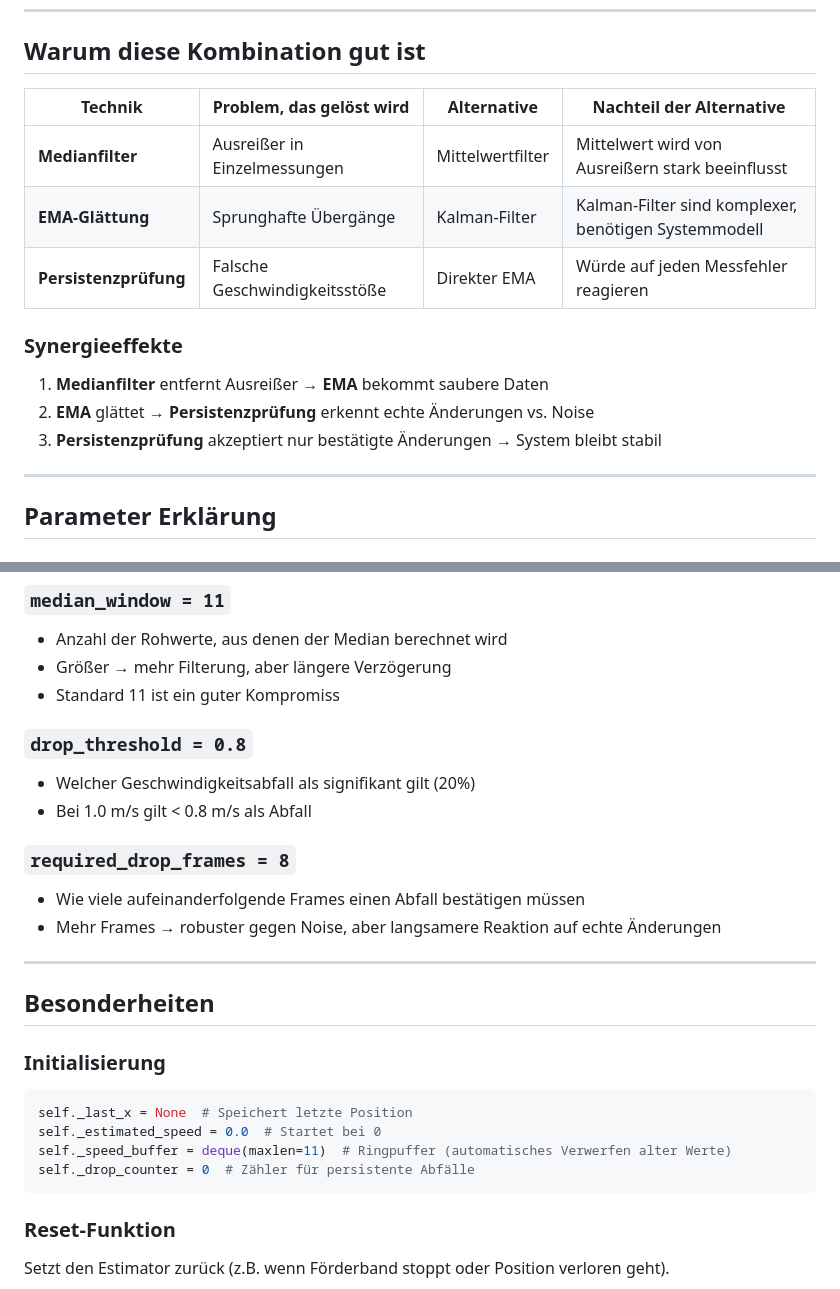
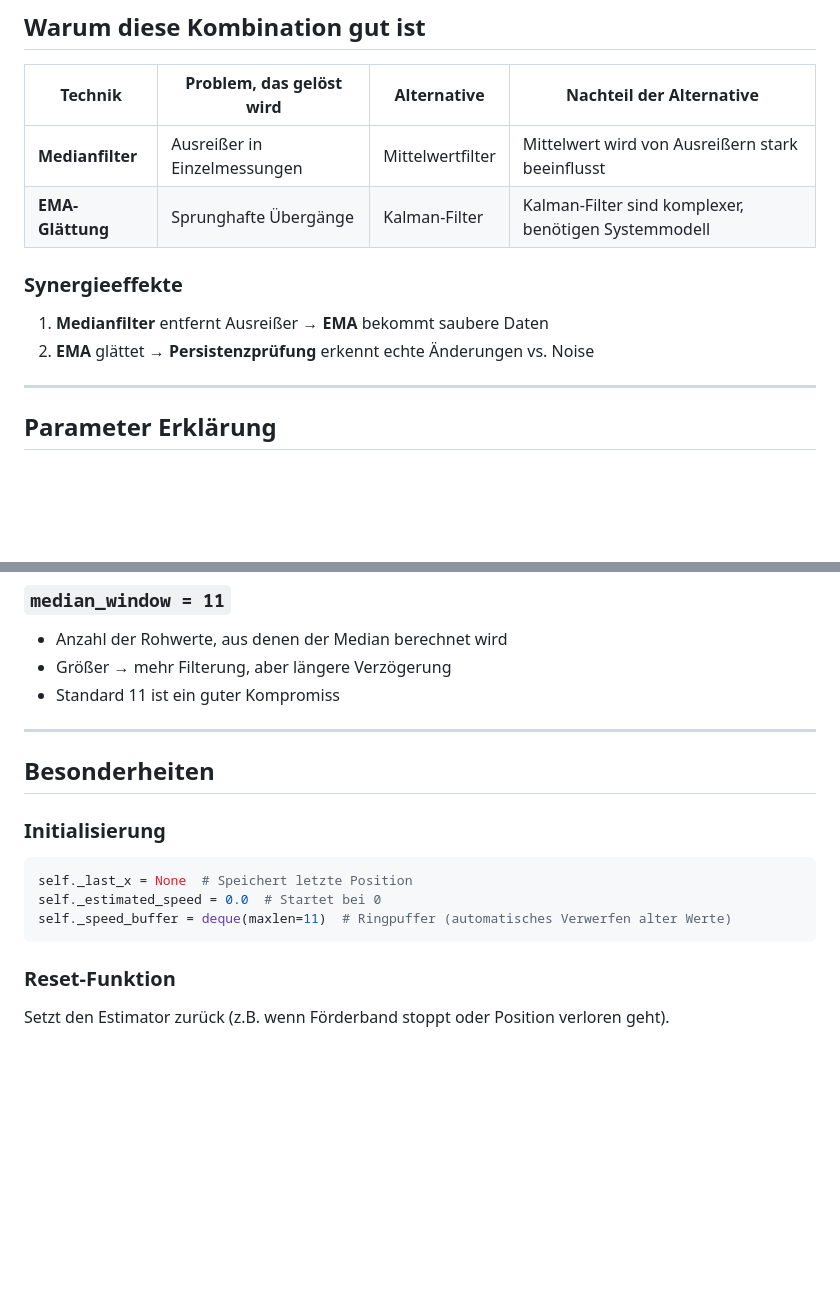
Before and after one commit to derlole/NimSort42, a Markdown page: docs/nimsort_logic/conveyorbelt_speed_math.md, 2 parts joined by grey strips. GitHub-like rendering; blank space fills up the shorter version.

````diff
--- a/docs/nimsort_logic/conveyorbelt_speed_math.md
+++ b/docs/nimsort_logic/conveyorbelt_speed_math.md
@@ -172,13 +128,11 @@ update(x_m, ts_ms):
 |---------|---------------------------|-------------|--------------------------|
 | **Medianfilter** | Ausreißer in Einzelmessungen | Mittelwertfilter | Mittelwert wird von Ausreißern stark beeinflusst |
 | **EMA-Glättung** | Sprunghafte Übergänge | Kalman-Filter | Kalman-Filter sind komplexer, benötigen Systemmodell |
-| **Persistenzprüfung** | Falsche Geschwindigkeitsstöße | Direkter EMA | Würde auf jeden Messfehler reagieren |
 
 ### Synergieeffekte
 
 1. **Medianfilter** entfernt Ausreißer → **EMA** bekommt saubere Daten
 2. **EMA** glättet → **Persistenzprüfung** erkennt echte Änderungen vs. Noise
-3. **Persistenzprüfung** akzeptiert nur bestätigte Änderungen → System bleibt stabil
 
 ---
 
@@ -194,14 +148,6 @@ update(x_m, ts_ms):
 - Größer → mehr Filterung, aber längere Verzögerung
 - Standard 11 ist ein guter Kompromiss
 
-### `drop_threshold = 0.8`
-- Welcher Geschwindigkeitsabfall als signifikant gilt (20%)
-- Bei 1.0 m/s gilt < 0.8 m/s als Abfall
-
-### `required_drop_frames = 8`
-- Wie viele aufeinanderfolgende Frames einen Abfall bestätigen müssen
-- Mehr Frames → robuster gegen Noise, aber langsamere Reaktion auf echte Änderungen
-
 ---
 
 ## Besonderheiten
@@ -211,7 +157,6 @@ update(x_m, ts_ms):
 self._last_x = None  # Speichert letzte Position
 self._estimated_speed = 0.0  # Startet bei 0
 self._speed_buffer = deque(maxlen=11)  # Ringpuffer (automatisches Verwerfen alter Werte)
-self._drop_counter = 0  # Zähler für persistente Abfälle
 ```
 
 ### Reset-Funktion
````
Also changed, not shown: other parts of docs/nimsort_logic/conveyorbelt_speed_math.md (+0 -44 lines).
